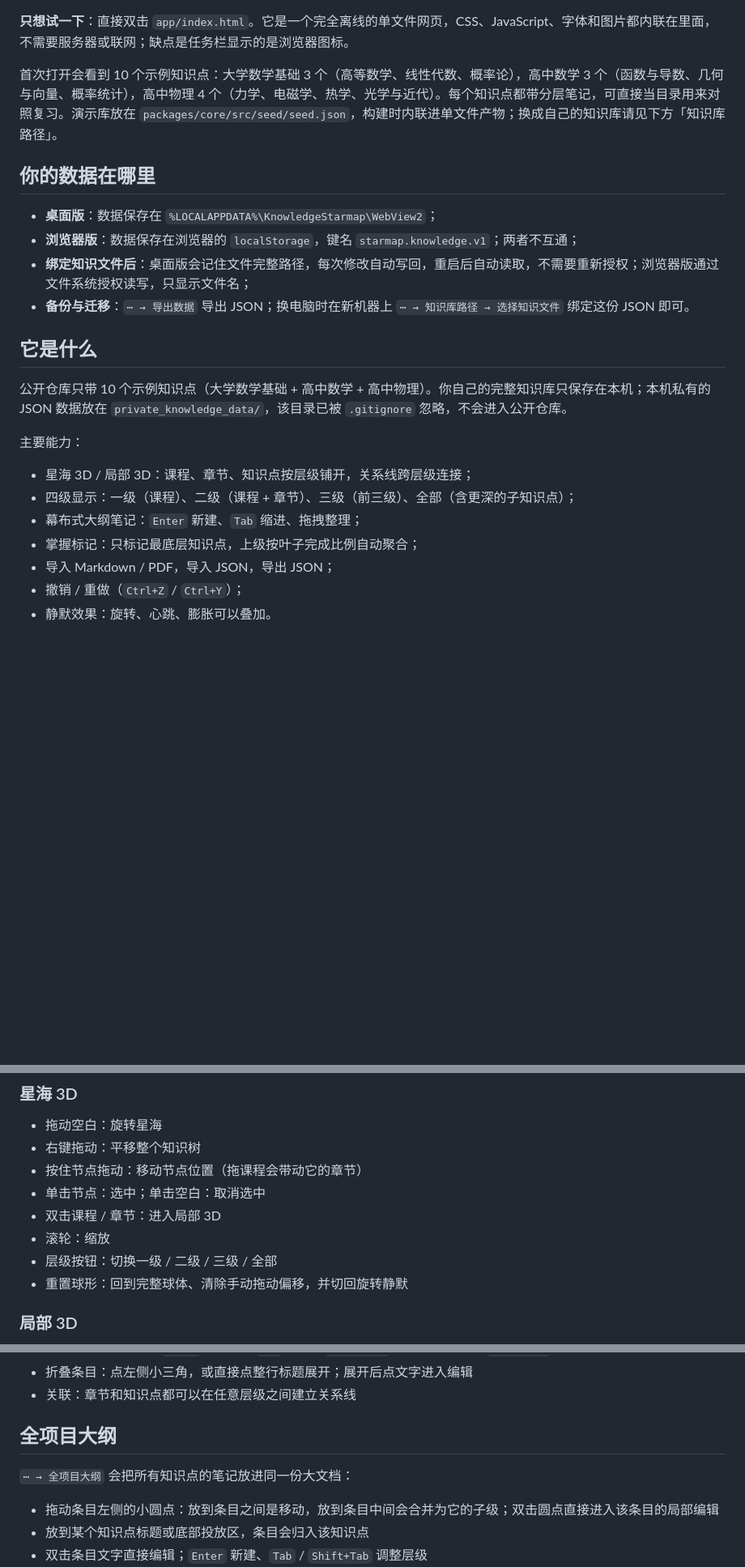
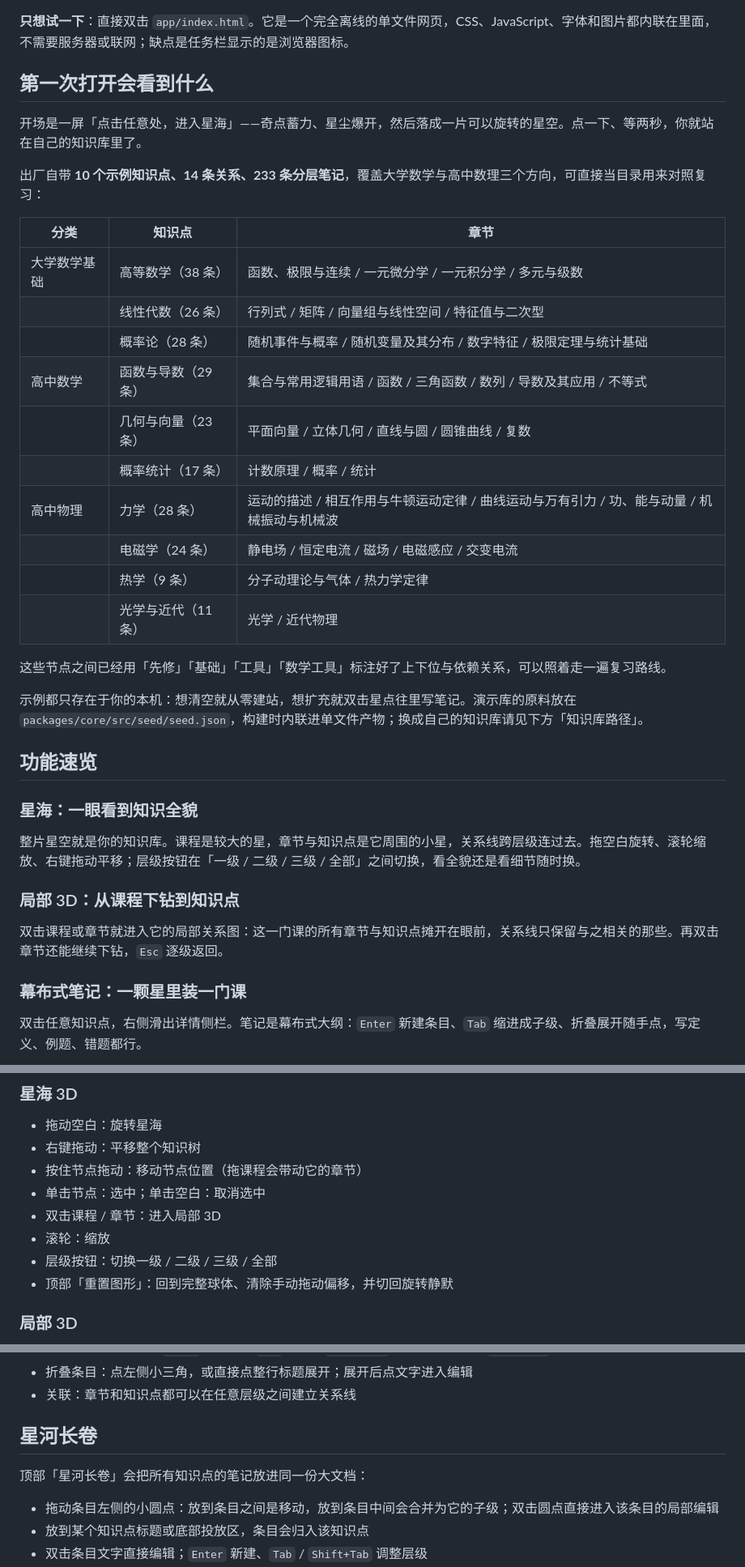
Before and after one commit to canik11/xingtu, a Markdown page: README.md, 3 parts joined by grey strips. Shown at 81% size. GitHub-like rendering; blank space fills up the shorter version.

```diff
--- a/README.md
+++ b/README.md
@@ -18,25 +40,40 @@
 
 **只想试一下**：直接双击 `app/index.html`。它是一个完全离线的单文件网页，CSS、JavaScript、字体和图片都内联在里面，不需要服务器或联网；缺点是任务栏显示的是浏览器图标。
 
-首次打开会看到 10 个示例知识点：大学数学基础 3 个（高等数学、线性代数、概率论），高中数学 3 个（函数与导数、几何与向量、概率统计），高中物理 4 个（力学、电磁学、热学、光学与近代）。每个知识点都带分层笔记，可直接当目录用来对照复习。演示库放在 `packages/core/src/seed/seed.json`，构建时内联进单文件产物；换成自己的知识库请见下方「知识库路径」。
+## 第一次打开会看到什么
 
-## 你的数据在哪里
+开场是一屏「点击任意处，进入星海」——奇点蓄力、星尘爆开，然后落成一片可以旋转的星空。点一下、等两秒，你就站在自己的知识库里了。
 
-- **桌面版**：数据保存在 `%LOCALAPPDATA%\KnowledgeStarmap\WebView2`；
-- **浏览器版**：数据保存在浏览器的 `localStorage`，键名 `starmap.knowledge.v1`；两者不互通；
-- **绑定知识文件后**：桌面版会记住文件完整路径，每次修改自动写回，重启后自动读取，不需要重新授权；浏览器版通过文件系统授权读写，只显示文件名；
-- **备份与迁移**：`⋯ → 导出数据` 导出 JSON；换电脑时在新机器上 `⋯ → 知识库路径 → 选择知识文件` 绑定这份 JSON 即可。
+出厂自带 **10 个示例知识点、14 条关系、233 条分层笔记**，覆盖大学数学与高中数理三个方向，可直接当目录用来对照复习：
 
-## 它是什么
+| 分类 | 知识点 | 章节 |
+| --- | --- | --- |
+| 大学数学基础 | 高等数学（38 条） | 函数、极限与连续 / 一元微分学 / 一元积分学 / 多元与级数 |
+| | 线性代数（26 条） | 行列式 / 矩阵 / 向量组与线性空间 / 特征值与二次型 |
+| | 概率论（28 条） | 随机事件与概率 / 随机变量及其分布 / 数字特征 / 极限定理与统计基础 |
+| 高中数学 | 函数与导数（29 条） | 集合与常用逻辑用语 / 函数 / 三角函数 / 数列 / 导数及其应用 / 不等式 |
+| | 几何与向量（23 条） | 平面向量 / 立体几何 / 直线与圆 / 圆锥曲线 / 复数 |
+| | 概率统计（17 条） | 计数原理 / 概率 / 统计 |
+| 高中物理 | 力学（28 条） | 运动的描述 / 相互作用与牛顿运动定律 / 曲线运动与万有引力 / 功、能与动量 / 机械振动与机械波 |
+| | 电磁学（24 条） | 静电场 / 恒定电流 / 磁场 / 电磁感应 / 交变电流 |
+| | 热学（9 条） | 分子动理论与气体 / 热力学定律 |
+| | 光学与近代（11 条） | 光学 / 近代物理 |
 
-公开仓库只带 10 个示例知识点（大学数学基础 + 高中数学 + 高中物理）。你自己的完整知识库只保存在本机；本机私有的 JSON 数据放在 `private_knowledge_data/`，该目录已被 `.gitignore` 忽略，不会进入公开仓库。
+这些节点之间已经用「先修」「基础」「工具」「数学工具」标注好了上下位与依赖关系，可以照着走一遍复习路线。
 
-主要能力：
+示例都只存在于你的本机：想清空就从零建站，想扩充就双击星点往里写笔记。演示库的原料放在 `packages/core/src/seed/seed.json`，构建时内联进单文件产物；换成自己的知识库请见下方「知识库路径」。
 
-- 星海 3D / 局部 3D：课程、章节、知识点按层级铺开，关系线跨层级连接；
-- 四级显示：一级（课程）、二级（课程 + 章节）、三级（前三级）、全部（含更深的子知识点）；
-- 幕布式大纲笔记：`Enter` 新建、`Tab` 缩进、拖拽整理；
-- 掌握标记：只标记最底层知识点，上级按叶子完成比例自动聚合；
-- 导入 Markdown / PDF，导入 JSON，导出 JSON；
-- 撤销 / 重做（`Ctrl+Z` / `Ctrl+Y`）；
-- 静默效果：旋转、心跳、膨胀可以叠加。
+## 功能速览
+
+### 星海：一眼看到知识全貌
+
+整片星空就是你的知识库。课程是较大的星，章节与知识点是它周围的小星，关系线跨层级连过去。拖空白旋转、滚轮缩放、右键拖动平移；层级按钮在「一级 / 二级 / 三级 / 全部」之间切换，看全貌还是看细节随时换。
+
+### 局部 3D：从课程下钻到知识点
+
+双击课程或章节就进入它的局部关系图：这一门课的所有章节与知识点摊开在眼前，关系线只保留与之相关的那些。再双击章节还能继续下钻，`Esc` 逐级返回。
+
+### 幕布式笔记：一颗星里装一门课
+
+双击任意知识点，右侧滑出详情侧栏。笔记是幕布式大纲：`Enter` 新建条目、`Tab` 缩进成子级、折叠展开随手点，写定义、例题、错题都行。
+
@@ -59,7 +115,7 @@
 - 双击课程 / 章节：进入局部 3D
 - 滚轮：缩放
 - 层级按钮：切换一级 / 二级 / 三级 / 全部
-- 重置球形：回到完整球体、清除手动拖动偏移，并切回旋转静默
+- 顶部「重置图形」：回到完整球体、清除手动拖动偏移，并切回旋转静默
 
 ### 局部 3D
 
@@ -145,9 +201,9 @@
 - 折叠条目：点左侧小三角，或直接点整行标题展开；展开后点文字进入编辑
 - 关联：章节和知识点都可以在任意层级之间建立关系线
 
-## 全项目大纲
+## 星河长卷
 
-`⋯ → 全项目大纲` 会把所有知识点的笔记放进同一份大文档：
+顶部「星河长卷」会把所有知识点的笔记放进同一份大文档：
 
 - 拖动条目左侧的小圆点：放到条目之间是移动，放到条目中间会合并为它的子级；双击圆点直接进入该条目的局部编辑
 - 放到某个知识点标题或底部投放区，条目会归入该知识点
```
Also changed, not shown: other parts of README.md (+79 -5 lines), preview.png (deleted), screenshots/01-starmap.png (added), screenshots/02-notes.png (added), screenshots/03-mastery.png (added), screenshots/04-search.png (added), screenshots/05-outline.png (added), 1 other file.
